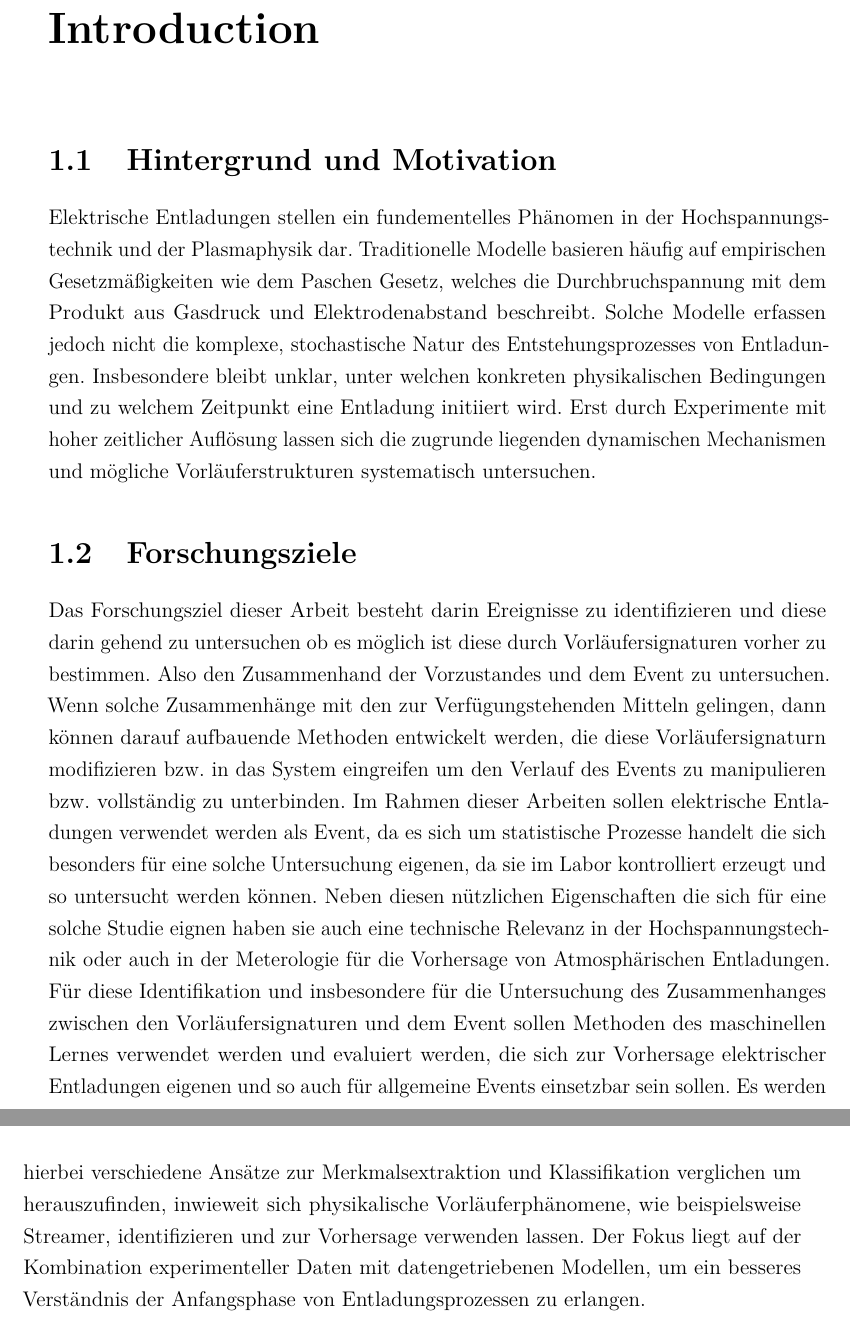
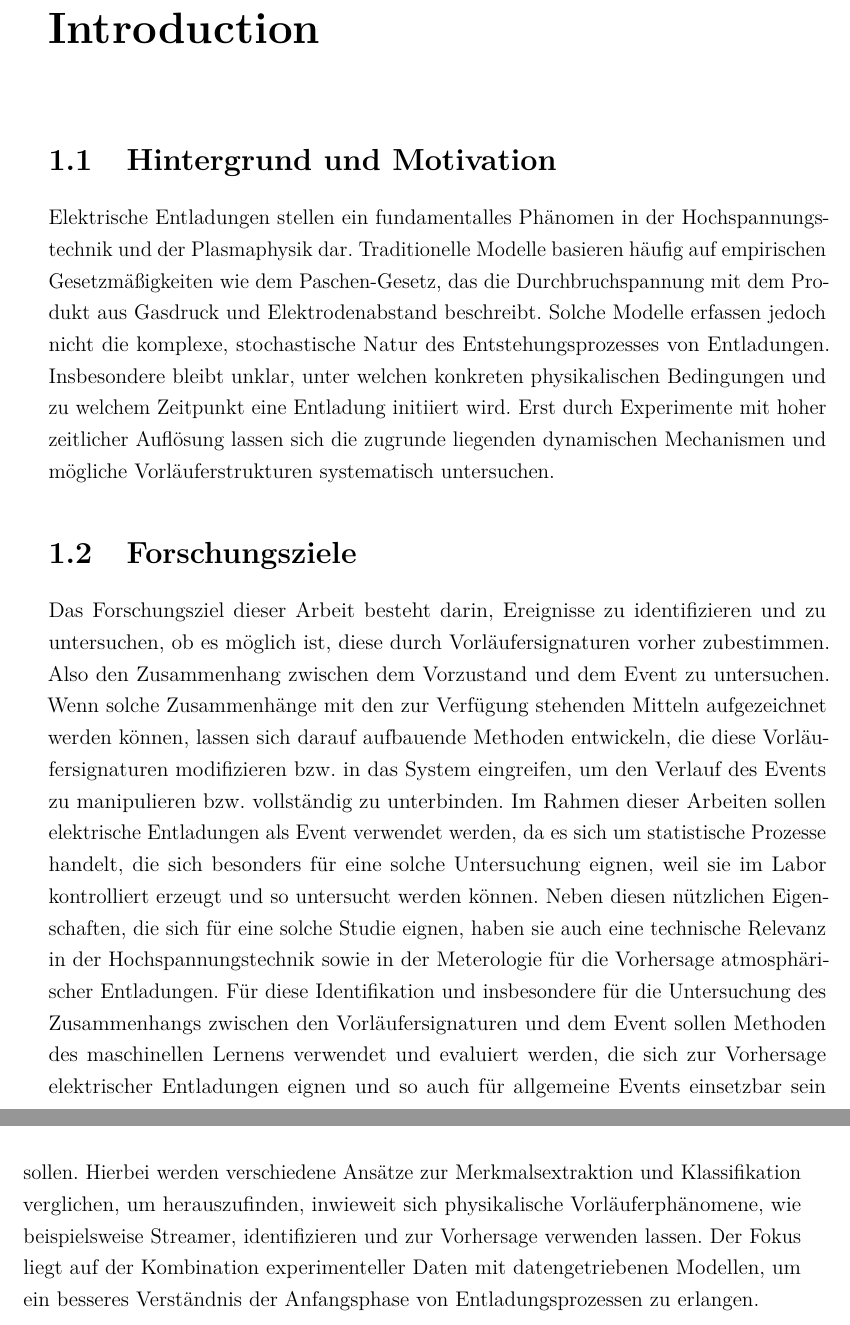
Before and after one commit to finn200102/master-thesis-latex, a LaTeX thesis (main.tex, which reads chapters/01_introduction.tex): two parts of pages 19 and 20 of 117, joined at a grey line, cut so that both start at the same text. Compiled offline with pdfLaTeX.

Commit message:
Fix typos

```diff
--- a/chapters/01_introduction.tex
+++ b/chapters/01_introduction.tex
@@ -4,11 +4,11 @@
 \section{Hintergrund und Motivation}
 \label{sec:background}
 
-Elektrische Entladungen stellen ein fundementelles Phänomen in der Hochspannungstechnik und der Plasmaphysik dar. Traditionelle Modelle basieren häufig auf empirischen Gesetzmäßigkeiten wie dem Paschen Gesetz, welches die Durchbruchspannung mit dem Produkt aus Gasdruck und Elektrodenabstand beschreibt. Solche Modelle erfassen jedoch nicht die komplexe, stochastische Natur des Entstehungsprozesses von Entladungen. Insbesondere bleibt unklar, unter welchen konkreten physikalischen Bedingungen und zu welchem Zeitpunkt eine Entladung initiiert wird. Erst durch Experimente mit hoher zeitlicher Auflösung lassen sich die zugrunde liegenden dynamischen Mechanismen und mögliche Vorläuferstrukturen systematisch untersuchen.
+Elektrische Entladungen stellen ein fundamentalles Phänomen in der Hochspannungstechnik und der Plasmaphysik dar. Traditionelle Modelle basieren häufig auf empirischen Gesetzmäßigkeiten wie dem Paschen-Gesetz, das die Durchbruchspannung mit dem Produkt aus Gasdruck und Elektrodenabstand beschreibt. Solche Modelle erfassen jedoch nicht die komplexe, stochastische Natur des Entstehungsprozesses von Entladungen. Insbesondere bleibt unklar, unter welchen konkreten physikalischen Bedingungen und zu welchem Zeitpunkt eine Entladung initiiert wird. Erst durch Experimente mit hoher zeitlicher Auflösung lassen sich die zugrunde liegenden dynamischen Mechanismen und mögliche Vorläuferstrukturen systematisch untersuchen.
 
 \section{Forschungsziele}
 \label{sec:objectives}
-Das Forschungsziel dieser Arbeit besteht darin Ereignisse zu identifizieren und diese darin gehend zu untersuchen ob es möglich ist diese durch Vorläufersignaturen vorher zu bestimmen. Also den Zusammenhand der Vorzustandes und dem Event zu untersuchen. Wenn solche Zusammenhänge mit den zur Verfügungstehenden Mitteln gelingen, dann können darauf aufbauende Methoden entwickelt werden, die diese Vorläufersignaturn modifizieren bzw. in das System eingreifen um den Verlauf des Events zu manipulieren bzw. vollständig zu unterbinden. Im Rahmen dieser Arbeiten sollen elektrische Entladungen verwendet werden als Event, da es sich um statistische Prozesse handelt die sich besonders für eine solche Untersuchung eigenen, da sie im Labor kontrolliert erzeugt und so untersucht werden können. Neben diesen nützlichen Eigenschaften die sich für eine solche Studie eignen haben sie auch eine technische Relevanz in der Hochspannungstechnik oder auch in der Meterologie für die Vorhersage von Atmosphärischen Entladungen. Für diese Identifikation und insbesondere für die Untersuchung des Zusammenhanges zwischen den Vorläufersignaturen und dem Event sollen Methoden des maschinellen Lernes verwendet werden und evaluiert werden, die sich zur Vorhersage elektrischer Entladungen eigenen und so auch für allgemeine Events einsetzbar sein sollen. Es werden hierbei verschiedene Ansätze zur Merkmalsextraktion und Klassifikation verglichen um herauszufinden, inwieweit sich physikalische Vorläuferphänomene, wie beispielsweise Streamer, identifizieren und zur Vorhersage verwenden lassen. Der Fokus liegt auf der Kombination experimenteller Daten mit datengetriebenen Modellen, um ein besseres Verständnis der Anfangsphase von Entladungsprozessen zu erlangen.
+Das Forschungsziel dieser Arbeit besteht darin, Ereignisse zu identifizieren und zu untersuchen, ob es möglich ist, diese durch Vorläufersignaturen vorher zubestimmen. Also den Zusammenhang zwischen dem Vorzustand und dem Event zu untersuchen. Wenn solche Zusammenhänge mit den zur Verfügung stehenden Mitteln aufgezeichnet werden können, lassen sich darauf aufbauende Methoden entwickeln, die diese Vorläufersignaturen modifizieren bzw. in das System eingreifen, um den Verlauf des Events zu manipulieren bzw. vollständig zu unterbinden. Im Rahmen dieser Arbeiten sollen elektrische Entladungen als Event verwendet werden, da es sich um statistische Prozesse handelt, die sich besonders für eine solche Untersuchung eignen, weil sie im Labor kontrolliert erzeugt und so untersucht werden können. Neben diesen nützlichen Eigenschaften, die sich für eine solche Studie eignen, haben sie auch eine technische Relevanz in der Hochspannungstechnik sowie in der Meterologie für die Vorhersage atmosphärischer Entladungen. Für diese Identifikation und insbesondere für die Untersuchung des Zusammenhangs zwischen den Vorläufersignaturen und dem Event sollen Methoden des maschinellen Lernens verwendet und evaluiert werden, die sich zur Vorhersage elektrischer Entladungen eignen und so auch für allgemeine Events einsetzbar sein sollen. Hierbei werden verschiedene Ansätze zur Merkmalsextraktion und Klassifikation verglichen, um herauszufinden, inwieweit sich physikalische Vorläuferphänomene, wie beispielsweise Streamer, identifizieren und zur Vorhersage verwenden lassen. Der Fokus liegt auf der Kombination experimenteller Daten mit datengetriebenen Modellen, um ein besseres Verständnis der Anfangsphase von Entladungsprozessen zu erlangen.
 
 \section{Zusammenfassung}
 \label{sec:intro_summary}
```
